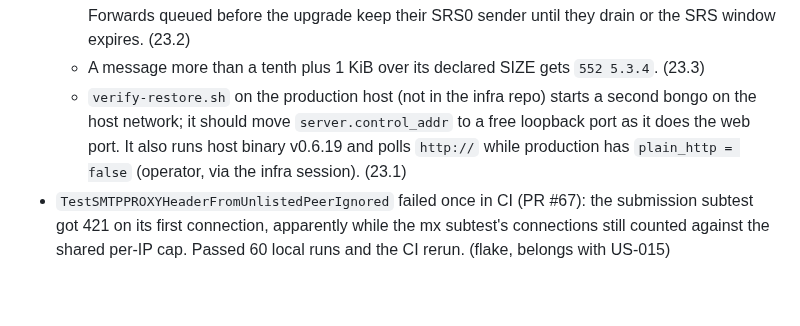
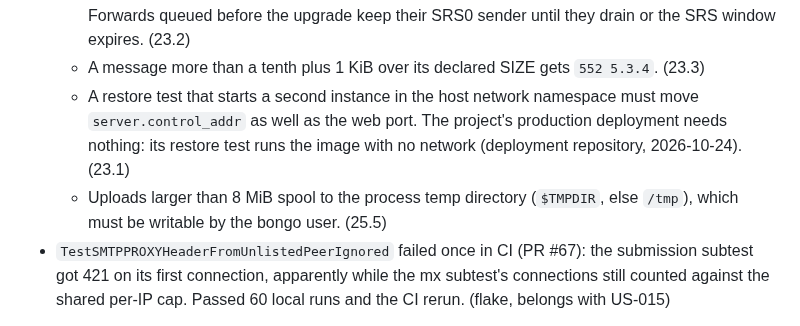
Before and after one commit to bongo-project/bongo, a Markdown page: prds/active/prd-hardening-v0.12.md, the part around the change. GitHub-like rendering; blank space fills up the shorter version.

Commit message:
docs(prds): correct the v0.12.0 release notes on restore tests and upload spooling (#83)
Claude-Session: https://claude.ai/code/session_01SK3KF6Hw8cmDHigqkoxbcV

Co-authored-by: Lance Haig <lnhaig@gmail.com>

```diff
--- a/prds/active/prd-hardening-v0.12.md
+++ b/prds/active/prd-hardening-v0.12.md
@@ -425,11 +425,13 @@ From the Phase 23 batch 1 reviews (2026-10-24):
     until they drain or the SRS window expires. (23.2)
   - A message more than a tenth plus 1 KiB over its declared SIZE gets
     `552 5.3.4`. (23.3)
-  - `verify-restore.sh` on the production host (not in the infra repo)
-    starts a second bongo on the host network; it should move
-    `server.control_addr` to a free loopback port as it does the web port.
-    It also runs host binary v0.6.19 and polls `http://` while production
-    has `plain_http = false` (operator, via the infra session). (23.1)
+  - A restore test that starts a second instance in the host network
+    namespace must move `server.control_addr` as well as the web port. The
+    project's production deployment needs nothing: its restore test runs
+    the image with no network (deployment repository, 2026-10-24). (23.1)
+  - Uploads larger than 8 MiB spool to the process temp directory
+    (`$TMPDIR`, else `/tmp`), which must be writable by the bongo user.
+    (25.5)
 - `TestSMTPPROXYHeaderFromUnlistedPeerIgnored` failed once in CI (PR #67):
   the submission subtest got 421 on its first connection, apparently while
   the mx subtest's connections still counted against the shared per-IP cap.
```
